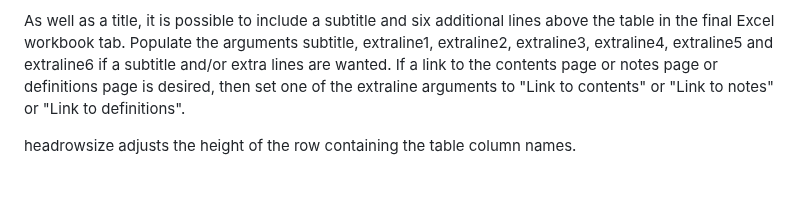
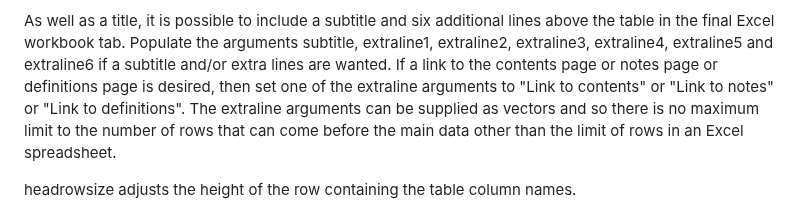
Before and after one commit to minifiemj/accessibletablesR, a Markdown page: README.md, the part around the change. Drawn GitHub-style; blank space fills up the shorter version.

Commit message:
Noting that there is no limit to the number of rows that can come before the main data in a table (other than the limit to the number of rows Excel allows in a spreadsheet).

```diff
--- a/README.md
+++ b/README.md
@@ -61,7 +61,8 @@ sheetname is the name of the tab wanted for the Excel workbook. table_data is th
 
 As well as a title, it is possible to include a subtitle and six additional lines above the table in the final Excel workbook tab. Populate the arguments subtitle, extraline1, extraline2,
 extraline3, extraline4, extraline5 and extraline6 if a subtitle and/or extra lines are wanted. If a link to the contents page or notes page or definitions page is desired, then set one
-of the extraline arguments to "Link to contents" or "Link to notes" or "Link to definitions".
+of the extraline arguments to "Link to contents" or "Link to notes" or "Link to definitions". The extraline arguments can be supplied as vectors and so there is no maximum limit to the
+number of rows that can come before the main data other than the limit of rows in an Excel spreadsheet.
 
 headrowsize adjusts the height of the row containing the table column names.
 
```
